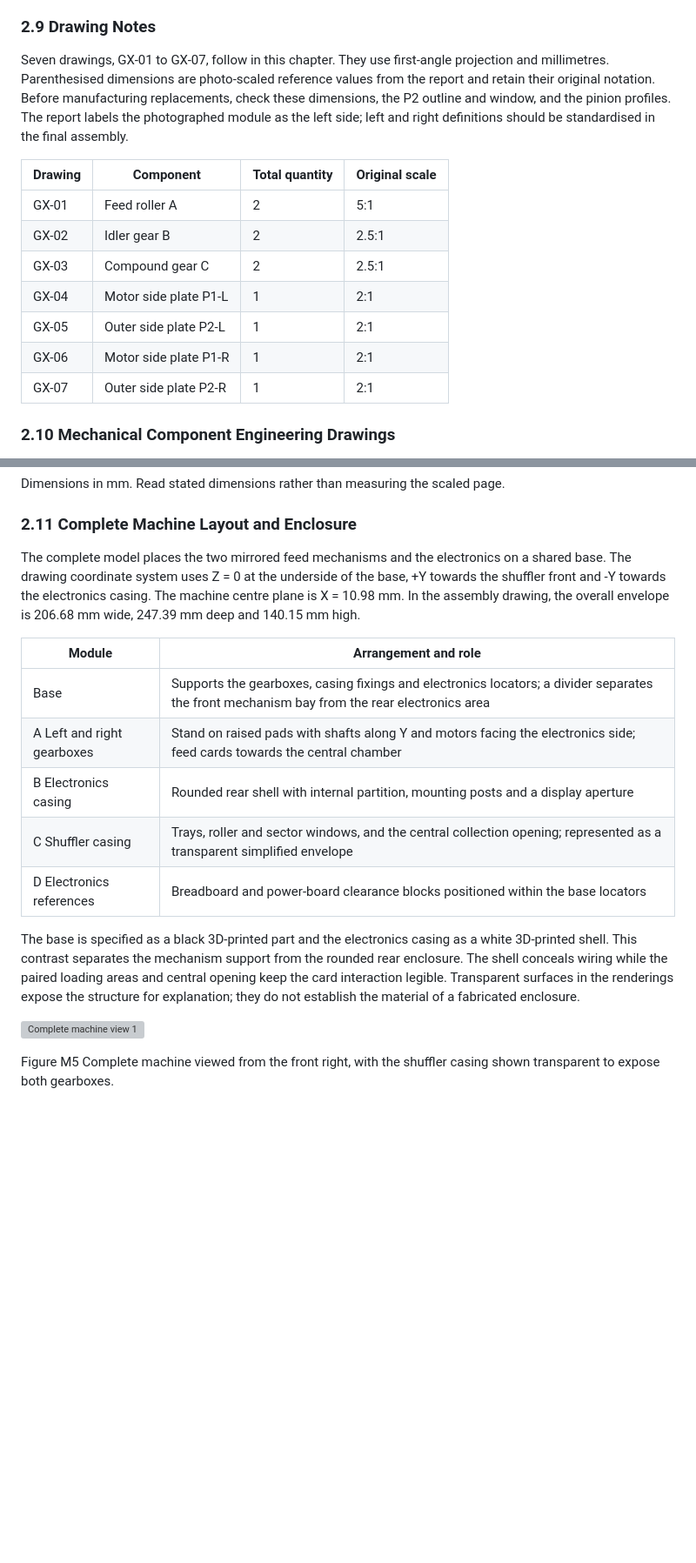
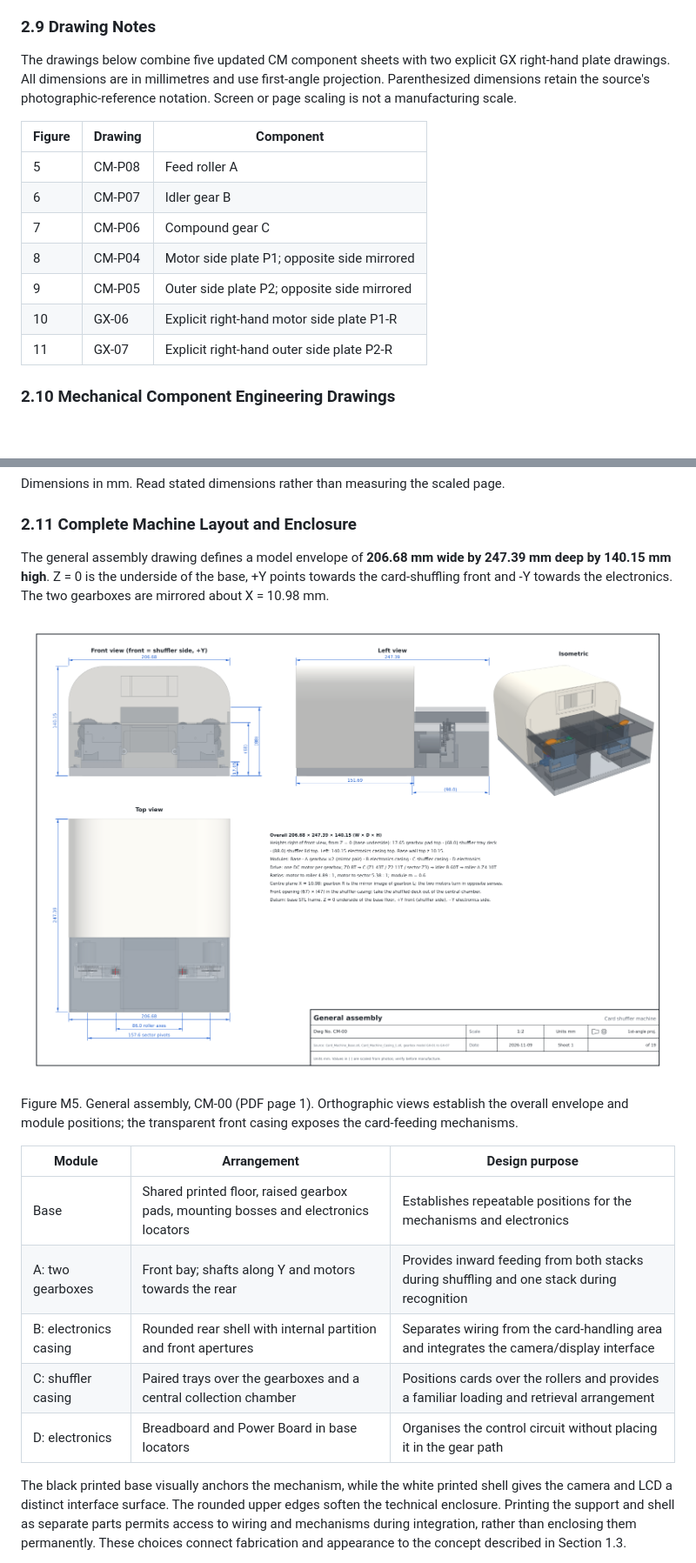
Before and after one commit to robbie-stevens/-cps-card-magic, a Markdown page: README.md, 2 parts joined by grey strips. Shown at 87% size. GitHub-like rendering; pictures changed too: docs/images/full-machine/general-assembly.png (added); blank space fills up the shorter version; grey boxes are pictures that could not be loaded.

```diff
--- a/README.md
+++ b/README.md
@@ -222,17 +222,17 @@ Risks include wear in plastic shaft holes, friction and backlash from additional
 
 ### 2.9 Drawing Notes
 
-Seven drawings, GX-01 to GX-07, follow in this chapter. They use first-angle projection and millimetres. Parenthesised dimensions are photo-scaled reference values from the report and retain their original notation. Before manufacturing replacements, check these dimensions, the P2 outline and window, and the pinion profiles. The report labels the photographed module as the left side; left and right definitions should be standardised in the final assembly.
+The drawings below combine five updated CM component sheets with two explicit GX right-hand plate drawings. All dimensions are in millimetres and use first-angle projection. Parenthesized dimensions retain the source's photographic-reference notation. Screen or page scaling is not a manufacturing scale.
 
-| Drawing | Component | Total quantity | Original scale |
-| --- | --- | --- | --- |
-| GX-01 | Feed roller A | 2 | 5:1 |
-| GX-02 | Idler gear B | 2 | 2.5:1 |
-| GX-03 | Compound gear C | 2 | 2.5:1 |
-| GX-04 | Motor side plate P1-L | 1 | 2:1 |
-| GX-05 | Outer side plate P2-L | 1 | 2:1 |
-| GX-06 | Motor side plate P1-R | 1 | 2:1 |
-| GX-07 | Outer side plate P2-R | 1 | 2:1 |
+| Figure | Drawing | Component |
+| --- | --- | --- |
+| 5 | CM-P08 | Feed roller A |
+| 6 | CM-P07 | Idler gear B |
+| 7 | CM-P06 | Compound gear C |
+| 8 | CM-P04 | Motor side plate P1; opposite side mirrored |
+| 9 | CM-P05 | Outer side plate P2; opposite side mirrored |
+| 10 | GX-06 | Explicit right-hand motor side plate P1-R |
+| 11 | GX-07 | Explicit right-hand outer side plate P2-R |
 
 ### 2.10 Mechanical Component Engineering Drawings
 
@@ -284,19 +284,19 @@ Dimensions in mm. Read stated dimensions rather than measuring the scaled page.
 
 ### 2.11 Complete Machine Layout and Enclosure
 
-The complete model places the two mirrored feed mechanisms and the electronics on a shared base. The drawing coordinate system uses Z = 0 at the underside of the base, +Y towards the shuffler front and -Y towards the electronics casing. The machine centre plane is X = 10.98 mm. In the assembly drawing, the overall envelope is 206.68 mm wide, 247.39 mm deep and 140.15 mm high.
+The general assembly drawing defines a model envelope of **206.68 mm wide by 247.39 mm deep by 140.15 mm high**. Z = 0 is the underside of the base, +Y points towards the card-shuffling front and -Y towards the electronics. The two gearboxes are mirrored about X = 10.98 mm.
 
-| Module | Arrangement and role |
-| --- | --- |
-| Base | Supports the gearboxes, casing fixings and electronics locators; a divider separates the front mechanism bay from the rear electronics area |
-| A Left and right gearboxes | Stand on raised pads with shafts along Y and motors facing the electronics side; feed cards towards the central chamber |
-| B Electronics casing | Rounded rear shell with internal partition, mounting posts and a display aperture |
-| C Shuffler casing | Trays, roller and sector windows, and the central collection opening; represented as a transparent simplified envelope |
-| D Electronics references | Breadboard and power-board clearance blocks positioned within the base locators |
+![CM-00 general assembly with front, side and top views and overall dimensions](docs/images/full-machine/general-assembly.png)
 
-The base is specified as a black 3D-printed part and the electronics casing as a white 3D-printed shell. This contrast separates the mechanism support from the rounded rear enclosure. The shell conceals wiring while the paired loading areas and central opening keep the card interaction legible. Transparent surfaces in the renderings expose the structure for explanation; they do not establish the material of a fabricated enclosure.
+Figure M5. General assembly, CM-00 (PDF page 1). Orthographic views establish the overall envelope and module positions; the transparent front casing exposes the card-feeding mechanisms.
 
-![Complete machine view 1](docs/images/full-machine/assembly-01.png)
+| Module | Arrangement | Design purpose |
+| --- | --- | --- |
+| Base | Shared printed floor, raised gearbox pads, mounting bosses and electronics locators | Establishes repeatable positions for the mechanisms and electronics |
+| A: two gearboxes | Front bay; shafts along Y and motors towards the rear | Provides inward feeding from both stacks during shuffling and one stack during recognition |
+| B: electronics casing | Rounded rear shell with internal partition and front apertures | Separates wiring from the card-handling area and integrates the camera/display interface |
+| C: shuffler casing | Paired trays over the gearboxes and a central collection chamber | Positions cards over the rollers and provides a familiar loading and retrieval arrangement |
+| D: electronics | Breadboard and Power Board in base locators | Organises the control circuit without placing it in the gear path |
 
-Figure M5 Complete machine viewed from the front right, with the shuffler casing shown transparent to expose both gearboxes.
+The black printed base visually anchors the mechanism, while the white printed shell gives the camera and LCD a distinct interface surface. The rounded upper edges soften the technical enclosure. Printing the support and shell as separate parts permits access to wiring and mechanisms during integration, rather than enclosing them permanently. These choices connect fabrication and appearance to the concept described in Section 1.3.
 
```
Also changed, not shown: other parts of README.md (+61 -35 lines), docs/images/full-machine/base-hole-layout.png (added), docs/images/full-machine/electronics-casing.png (added), docs/images/full-machine/exploded-modules.png (added), docs/images/full-machine/gearbox-assembly.png (added), docs/images/full-machine/shuffler-casing.png (added).
